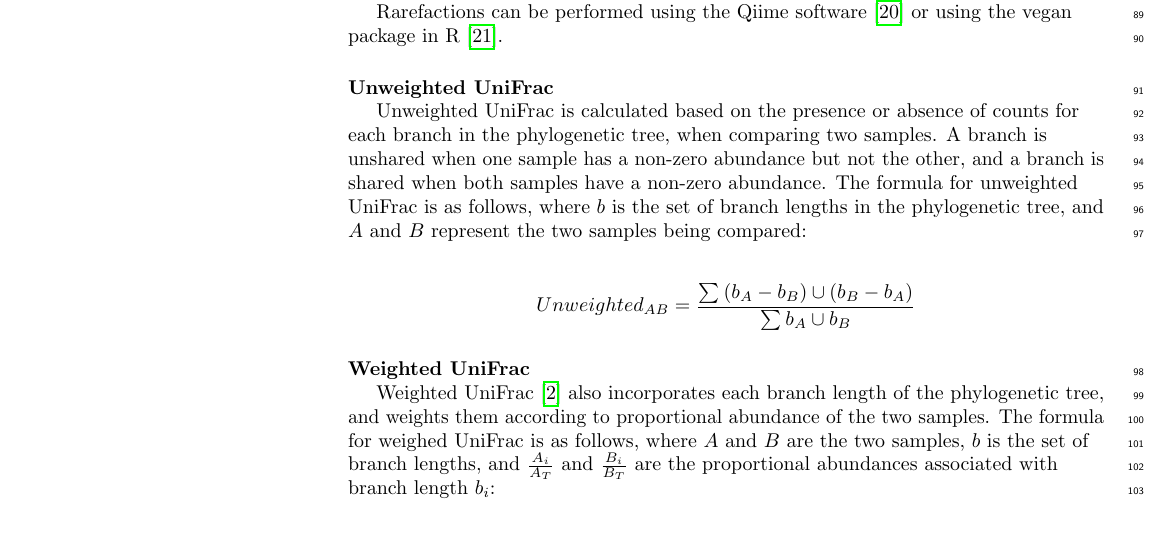
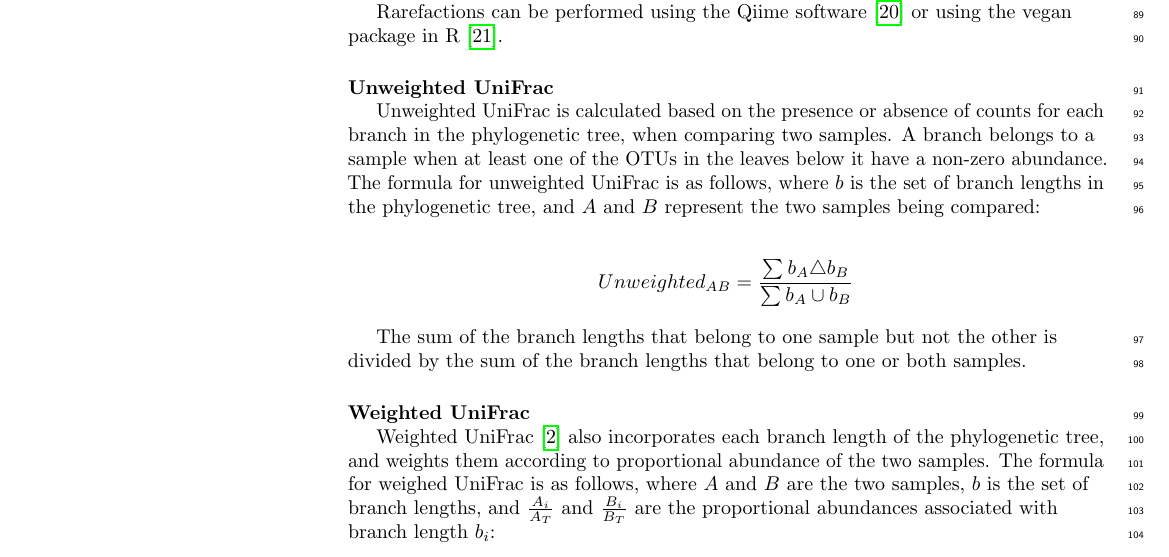
Before and after one commit to ruthgrace/unifrac_paper, a LaTeX document (expanding_the_unifrac_toolbox.tex): part of page 3 of 13, cut so that both start at the same text. Compiled offline with pdfLaTeX.

Commit message:
learned what a symmetric difference is (put into unweighted unifrac equation)

```diff
--- a/expanding_the_unifrac_toolbox.tex
+++ b/expanding_the_unifrac_toolbox.tex
@@ -265,11 +265,13 @@ Rarefaction normalizes the samples OTU counts to a standard sequencing depth \ci
 Rarefactions can be performed using the Qiime software \cite{caporaso2010qiime} or using the vegan package in R \cite{oksanen2007vegan}.
 
 \paragraph{Unweighted UniFrac}\mbox{}\\
-Unweighted UniFrac is calculated based on the presence or absence of counts for each branch in the phylogenetic tree, when comparing two samples. A branch is unshared when one sample has a non-zero abundance but not the other, and a branch is shared when both samples have a non-zero abundance. The formula for unweighted UniFrac is as follows, where $b$ is the set of branch lengths in the phylogenetic tree, and $A$ and $B$ represent the two samples being compared:
+Unweighted UniFrac is calculated based on the presence or absence of counts for each branch in the phylogenetic tree, when comparing two samples. A branch belongs to a sample when at least one of the OTUs in the leaves below it have a non-zero abundance. The formula for unweighted UniFrac is as follows, where $b$ is the set of branch lengths in the phylogenetic tree, and $A$ and $B$ represent the two samples being compared:
 
 \begin{align*}
-Unweighted_{AB} = \frac{\sum_{}{} (b_{A} - b_{B}) \cup (b_{B} - b_{A})}{\sum_{}{} b_{A} \cup b_{B}}
+Unweighted_{AB} = \frac{\sum_{}{} b_{A} \triangle b_{B}}{\sum_{}{} b_{A} \cup b_{B}}
 \end{align*}
+
+The sum of the branch lengths that belong to one sample but not the other is divided by the sum of the branch lengths that belong to one or both samples.
 
 \paragraph{Weighted UniFrac}\mbox{}\\
 Weighted UniFrac \cite{lozupone2007quantitative} also incorporates each branch length of the phylogenetic tree, and weights them according to proportional abundance of the two samples. The formula for weighed UniFrac is as follows, where $A$ and $B$ are the two samples, $b$ is the set of branch lengths, and $\frac{A_{i}}{A_{T}}$ and $\frac{B_{i}}{B_{T}}$ are the proportional abundances associated with branch length $b_{i}$:
```
Also changed, not shown: expanding_the_unifrac_toolbox.pdf.
